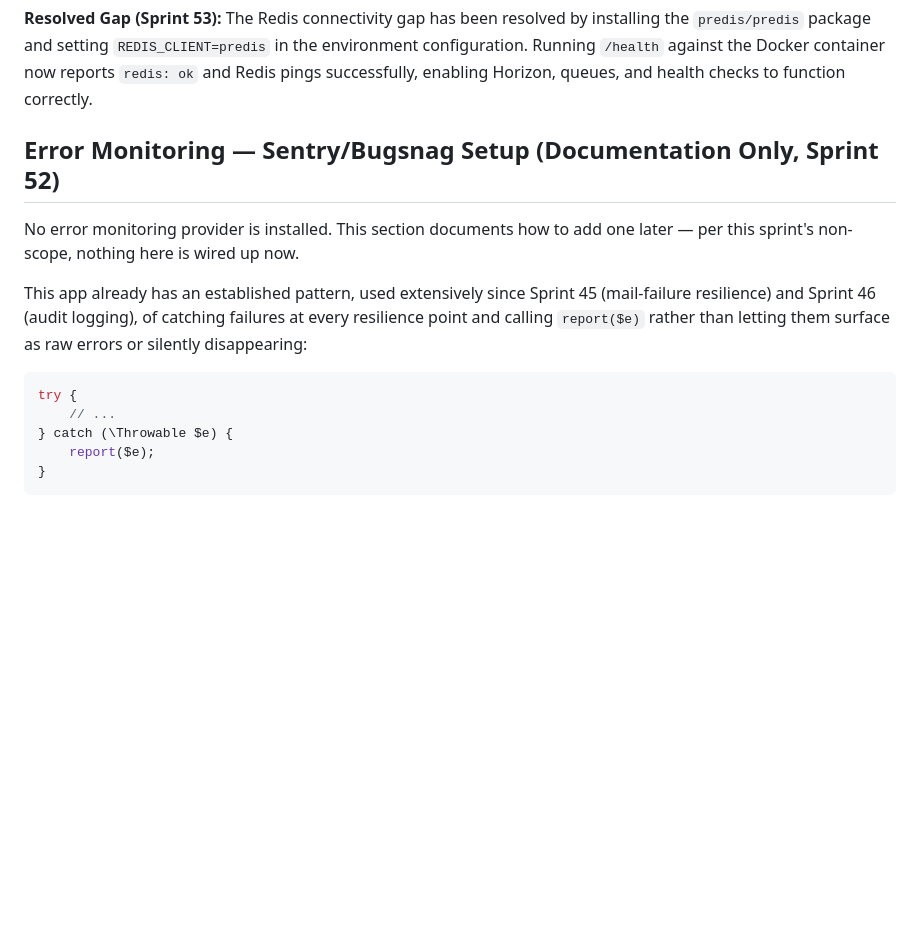
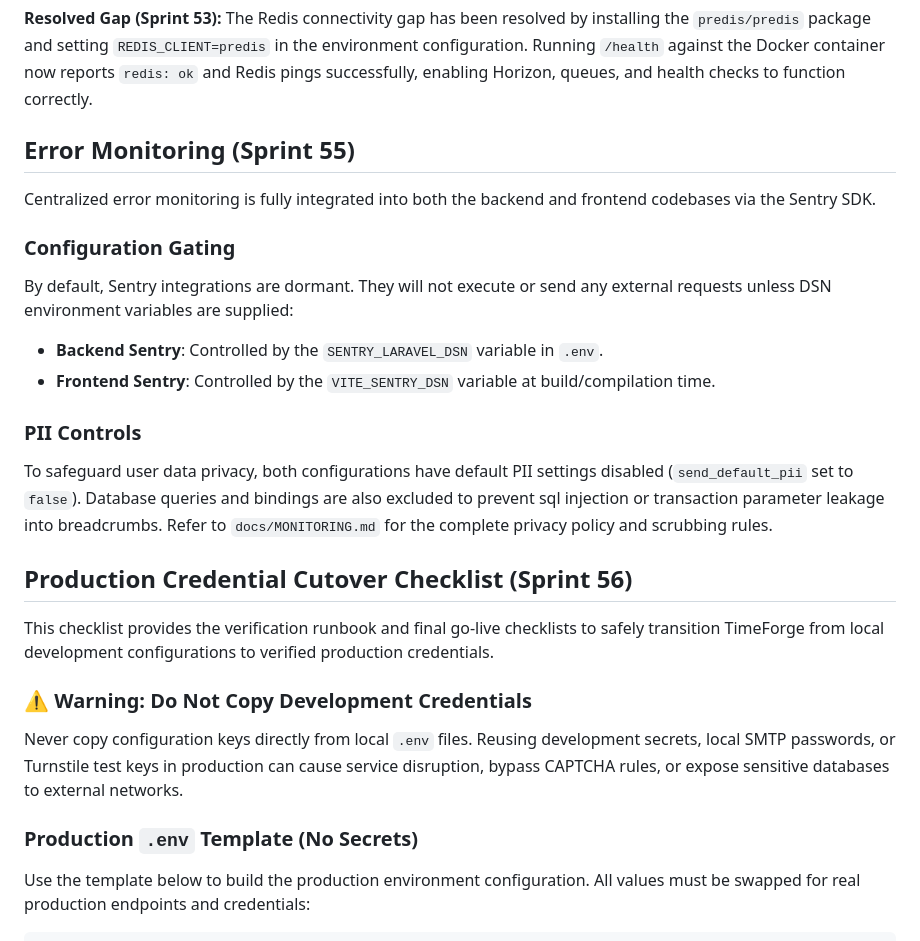
Before and after one commit to kbmanilla06/TimeForge, a Markdown page: docs/DEPLOYMENT.md, the part around one of its changes. GitHub-like rendering; blank space fills up the shorter version.

````diff
--- a/docs/DEPLOYMENT.md
+++ b/docs/DEPLOYMENT.md
@@ -291,15 +291,26 @@ HTTP status is `200` only if every check passes; `503` if any fails, so a monito
 
 **Resolved Gap (Sprint 53):** The Redis connectivity gap has been resolved by installing the `predis/predis` package and setting `REDIS_CLIENT=predis` in the environment configuration. Running `/health` against the Docker container now reports `redis: ok` and Redis pings successfully, enabling Horizon, queues, and health checks to function correctly.
 
-## Error Monitoring — Sentry/Bugsnag Setup (Documentation Only, Sprint 52)
+## Error Monitoring (Sprint 55)
 
-No error monitoring provider is installed. This section documents how to add one later — per this sprint's non-scope, nothing here is wired up now.
+Centralized error monitoring is fully integrated into both the backend and frontend codebases via the Sentry SDK.
 
-This app already has an established pattern, used extensively since Sprint 45 (mail-failure resilience) and Sprint 46 (audit logging), of catching failures at every resilience point and calling `report($e)` rather than letting them surface as raw errors or silently disappearing:
+### Configuration Gating
+By default, Sentry integrations are dormant. They will not execute or send any external requests unless DSN environment variables are supplied:
+* **Backend Sentry**: Controlled by the `SENTRY_LARAVEL_DSN` variable in `.env`.
+* **Frontend Sentry**: Controlled by the `VITE_SENTRY_DSN` variable at build/compilation time.
 
-```php
-try {
-    // ...
-} catch (\Throwable $e) {
-    report($e);
-}
+### PII Controls
+To safeguard user data privacy, both configurations have default PII settings disabled (`send_default_pii` set to `false`). Database queries and bindings are also excluded to prevent sql injection or transaction parameter leakage into breadcrumbs. Refer to `docs/MONITORING.md` for the complete privacy policy and scrubbing rules.
+
+## Production Credential Cutover Checklist (Sprint 56)
+
+This checklist provides the verification runbook and final go-live checklists to safely transition TimeForge from local development configurations to verified production credentials.
+
+### ⚠️ Warning: Do Not Copy Development Credentials
+Never copy configuration keys directly from local `.env` files. Reusing development secrets, local SMTP passwords, or Turnstile test keys in production can cause service disruption, bypass CAPTCHA rules, or expose sensitive databases to external networks.
+
+### Production `.env` Template (No Secrets)
+
+Use the template below to build the production environment configuration. All values must be swapped for real production endpoints and credentials:
+
````
Also changed, not shown: other parts of docs/DEPLOYMENT.md (+110 -31 lines).
